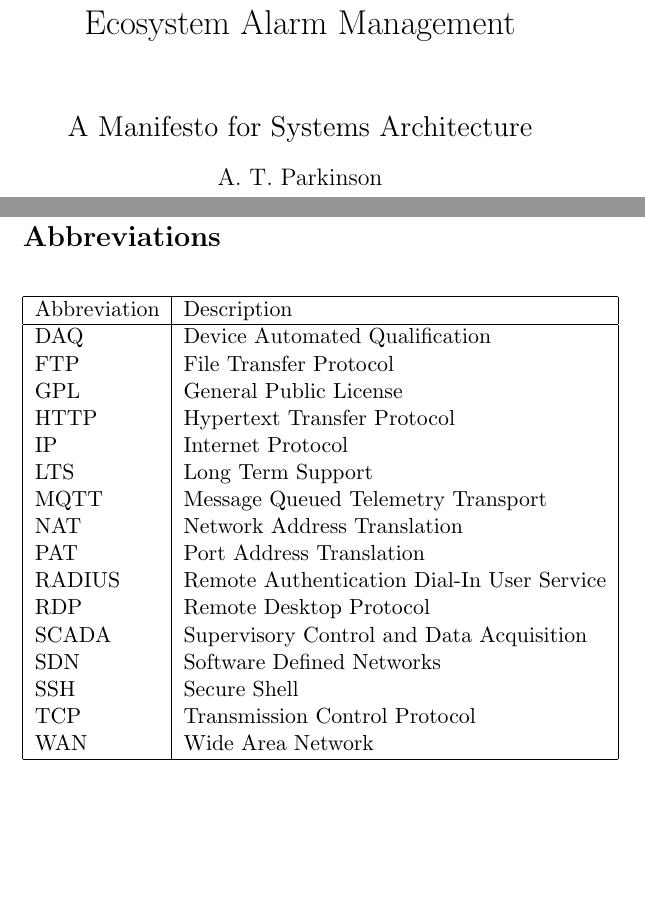
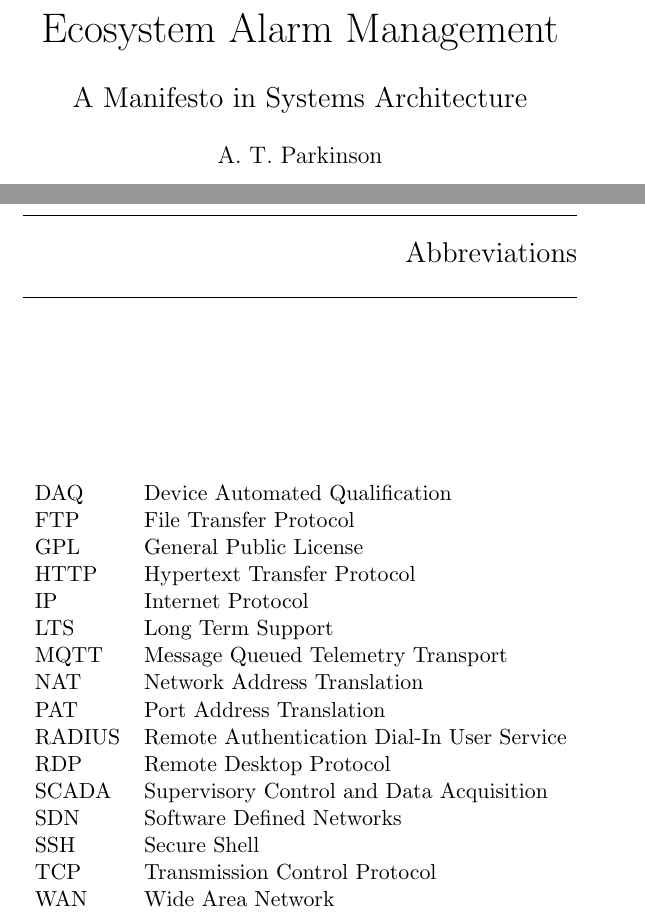
Before and after one commit to aidan-parkinson/digital-assurance, a LaTeX thesis (digitalAssurance.tex): two parts of pages 3 and 74 of 83 before the commit and two parts of pages 3 and 11 of 86 after it, joined at a grey line, cut so that both start at the same text, the shorter picture padded with empty space. Compiled offline with pdfLaTeX.

Commit message:
typeset book

```diff
--- a/digitalAssurance.tex
+++ b/digitalAssurance.tex
@@ -21,13 +21,9 @@
 \usepackage{placeins}
 
 \usepackage[Sonny]{fncychap}
-
-
-%SetFonts
-\title{Ecosystem Alarm Management}
-\author{\Large A Manifesto for Systems Architecture\\
-\large A. T. Parkinson}
-\date{}						% Activate to display a given date or no date
+\ChNameVar{\Large\fontfamily{cmr}}
+\ChNumVar{\Huge\fontfamily{cmr}}
+\ChTitleVar{\Large\fontfamily{cmr}}
 
 \begin{document}
 \pagenumbering{gobble}
@@ -56,4 +52,3 @@ ECOSYSTEM ALARM MANAGEMENT
 	Fringe Papers is a registered trademark of Realfeed Ltd.
 \end{small}
 
-\maketitle
@@ -64,0 +57,8 @@ Wedmore, UK.
+\begin{titlepage}
+	\centering
+    \vspace*{20mm}
+	{\huge Ecosystem Alarm Management\par}
+    \vspace{0.5cm}
+    {\Large A Manifesto in Systems Architecture\par}
+    \vspace{0.5cm}
+	{\large A. T. Parkinson\par}
@@ -96,3 +105,25 @@ In operation the platform is to share knowledge in concert with other Profession
 \mbox{}
 \newpage
 
+\chapter*{Abbreviations}
+\begin{table}[H]
+	\begin{center}
+	\begin{tabular}{ l  l }
+	DAQ&Device Automated Qualification\\
+	FTP&File Transfer Protocol\\
+	GPL&General Public License\\
+	HTTP&Hypertext Transfer Protocol\\
+	IP&Internet Protocol\\
+	LTS&Long Term Support\\
+	MQTT&Message Queued Telemetry Transport\\
+	NAT&Network Address Translation\\
+	PAT&Port Address Translation\\
+	RADIUS&Remote Authentication Dial-In User Service\\
+	RDP&Remote Desktop Protocol\\
+	SCADA&Supervisory Control and Data Acquisition\\
+	SDN&Software Defined Networks\\
+	SSH&Secure Shell\\
+	TCP&Transmission Control Protocol\\
+	WAN&Wide Area Network\\
+	\end{tabular}
+	\end{center}
@@ -982,37 +1028,6 @@ Our knowledge exchange and learning process through failure continues.\
 
 \pagebreak
 
-\section*{Abbreviations}
-\begin{table}[H]
-	\begin{center}
-	\begin{tabular}{| l | l |}
-	\hline
-	Abbreviation&Description\\
-	\hline
-	DAQ&Device Automated Qualification\\
-	FTP&File Transfer Protocol\\
-	GPL&General Public License\\
-	HTTP&Hypertext Transfer Protocol\\
-	IP&Internet Protocol\\
-	LTS&Long Term Support\\
-	MQTT&Message Queued Telemetry Transport\\
-	NAT&Network Address Translation\\
-	PAT&Port Address Translation\\
-	RADIUS&Remote Authentication Dial-In User Service\\
-	RDP&Remote Desktop Protocol\\
-	SCADA&Supervisory Control and Data Acquisition\\
-	SDN&Software Defined Networks\\
-	SSH&Secure Shell\\
-	TCP&Transmission Control Protocol\\
-	WAN&Wide Area Network\\
-	\hline
-	\end{tabular}
-	\end{center}
-	\label{Abbreviations}
-\end{table}
-
-\pagebreak
-
 \begin{thebibliography}{99}
 
 \bibitem{bop1} Cusumano~M.A. Gawer~A. Yoffie~D.B. (2019)
```
Also changed, not shown: digitalAssurance.pdf, digitalAssurance.tex (33 more changed lines).
